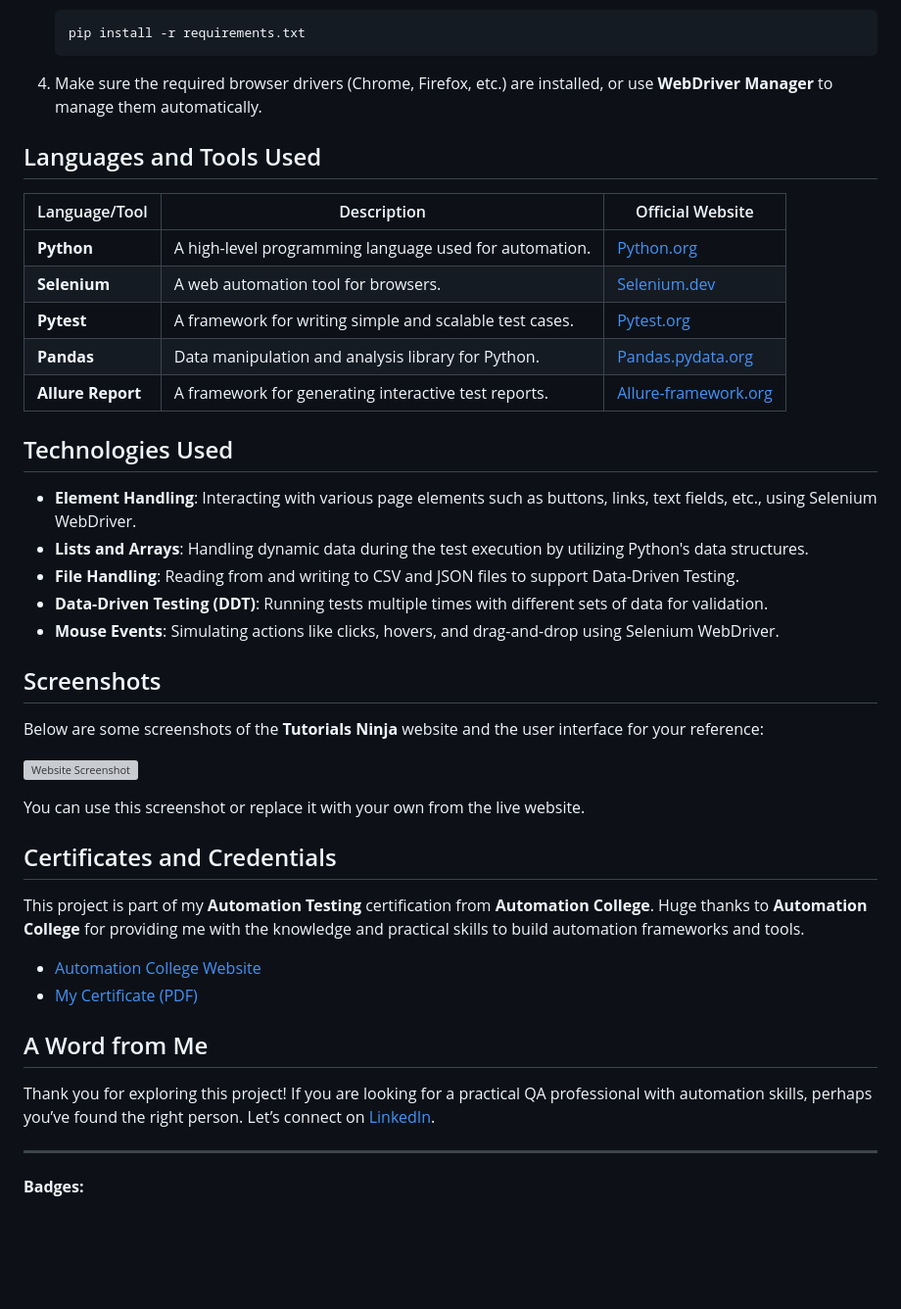
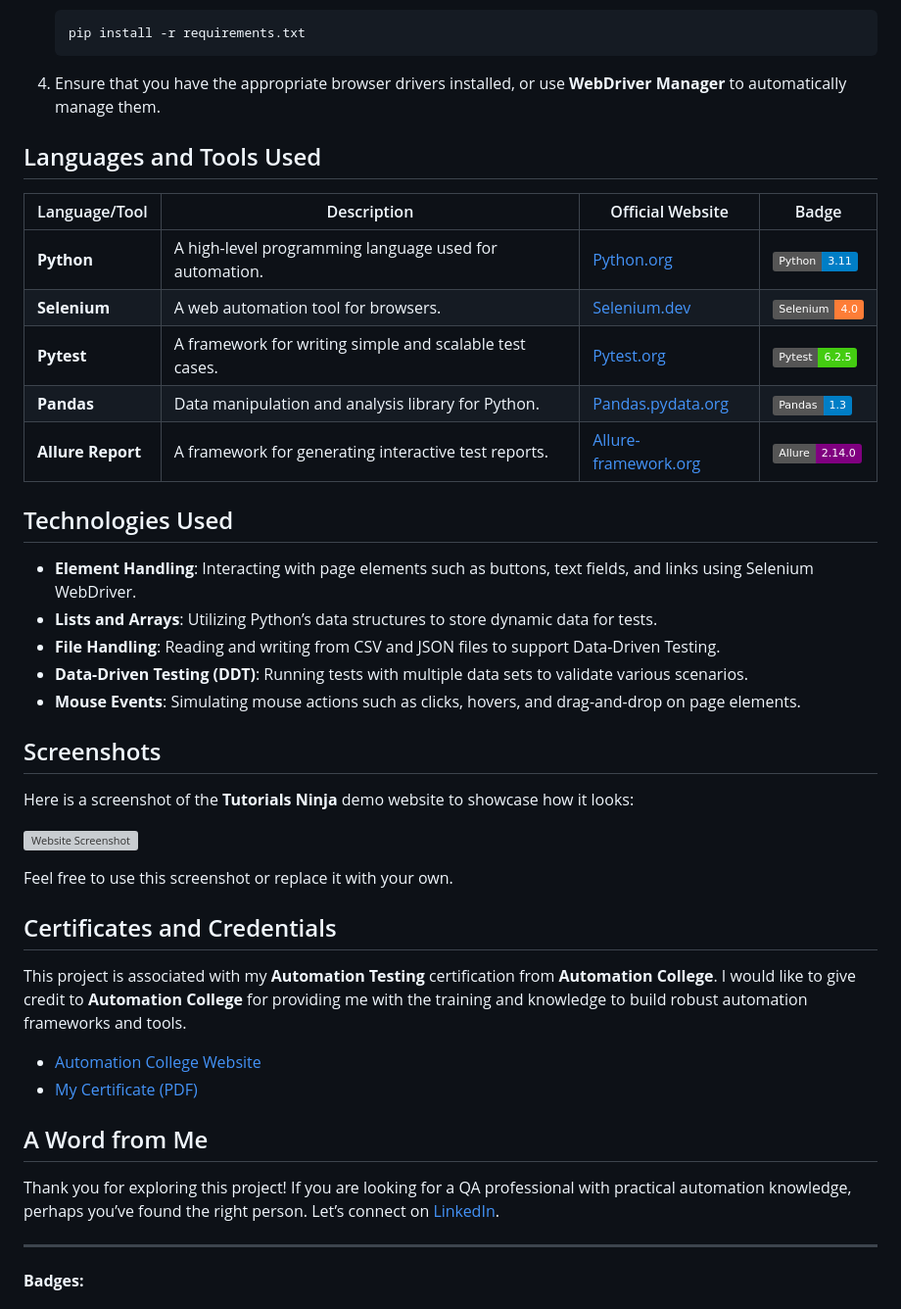
Before and after one commit to galmatalon/qa-27, a Markdown page: README.md, the part around the change printed below. Shown: that part at 98% size. GitHub-like rendering; badges without logos; blank space fills up the shorter version; grey boxes are pictures that could not be loaded.

````diff
--- a/README.md
+++ b/README.md
@@ -47,35 +50,35 @@ The automation framework covers cross-browser testing, data-driven testing, and
    pip install -r requirements.txt
    ```
 
-4. Make sure the required browser drivers (Chrome, Firefox, etc.) are installed, or use **WebDriver Manager** to manage them automatically.
+4. Ensure that you have the appropriate browser drivers installed, or use **WebDriver Manager** to automatically manage them.
 
 ## Languages and Tools Used
 
-| Language/Tool      | Description                                         | Official Website                              |
-|--------------------|-----------------------------------------------------|-----------------------------------------------|
-| **Python**         | A high-level programming language used for automation. | [Python.org](https://www.python.org)           |
-| **Selenium**       | A web automation tool for browsers.                 | [Selenium.dev](https://www.selenium.dev)      |
-| **Pytest**         | A framework for writing simple and scalable test cases. | [Pytest.org](https://pytest.org)              |
-| **Pandas**         | Data manipulation and analysis library for Python.  | [Pandas.pydata.org](https://pandas.pydata.org) |
-| **Allure Report**  | A framework for generating interactive test reports. | [Allure-framework.org](https://allure.qatools.ru) |
+| Language/Tool      | Description                                         | Official Website                              | Badge                                        |
+|--------------------|-----------------------------------------------------|-----------------------------------------------|----------------------------------------------|
+| **Python**         | A high-level programming language used for automation. | [Python.org](https://www.python.org)           | ![Python](https://img.shields.io/badge/Python-3.11-blue.svg) |
+| **Selenium**       | A web automation tool for browsers.                 | [Selenium.dev](https://www.selenium.dev)      | ![Selenium](https://img.shields.io/badge/Selenium-4.0-orange.svg) |
+| **Pytest**         | A framework for writing simple and scalable test cases. | [Pytest.org](https://pytest.org)              | ![Pytest](https://img.shields.io/badge/Pytest-6.2.5-brightgreen.svg) |
+| **Pandas**         | Data manipulation and analysis library for Python.  | [Pandas.pydata.org](https://pandas.pydata.org) | ![Pandas](https://img.shields.io/badge/Pandas-1.3-blue.svg) |
+| **Allure Report**  | A framework for generating interactive test reports. | [Allure-framework.org](https://allure.qatools.ru) | ![Allure](https://img.shields.io/badge/Allure-2.14.0-purple.svg) |
 
 ## Technologies Used
 
-- **Element Handling**: Interacting with various page elements such as buttons, links, text fields, etc., using Selenium WebDriver.
-- **Lists and Arrays**: Handling dynamic data during the test execution by utilizing Python's data structures.
-- **File Handling**: Reading from and writing to CSV and JSON files to support Data-Driven Testing.
-- **Data-Driven Testing (DDT)**: Running tests multiple times with different sets of data for validation.
-- **Mouse Events**: Simulating actions like clicks, hovers, and drag-and-drop using Selenium WebDriver.
+- **Element Handling**: Interacting with page elements such as buttons, text fields, and links using Selenium WebDriver.
+- **Lists and Arrays**: Utilizing Python’s data structures to store dynamic data for tests.
+- **File Handling**: Reading and writing from CSV and JSON files to support Data-Driven Testing.
+- **Data-Driven Testing (DDT)**: Running tests with multiple data sets to validate various scenarios.
+- **Mouse Events**: Simulating mouse actions such as clicks, hovers, and drag-and-drop on page elements.
 
 ## Screenshots
 
-Below are some screenshots of the **Tutorials Ninja** website and the user interface for your reference:
+Here is a screenshot of the **Tutorials Ninja** demo website to showcase how it looks:
 
 ![Website Screenshot](https://tutorialsninja.com/demo/images/home-banner1.jpg)
 
-You can use this screenshot or replace it with your own from the live website.
+Feel free to use this screenshot or replace it with your own.
 
 ## Certificates and Credentials
 
-This project is part of my **Automation Testing** certification from **Automation College**. Huge thanks to **Automation College** for providing me with the knowledge and practical skills to build automation frameworks and tools.
+This project is associated with my **Automation Testing** certification from **Automation College**. I would like to give credit to **Automation College** for providing me with the training and knowledge to build robust automation frameworks and tools.
 
@@ -84,7 +87,7 @@ This project is part of my **Automation Testing** certification from **Automatio
 
 ## A Word from Me
 
-Thank you for exploring this project! If you are looking for a practical QA professional with automation skills, perhaps you’ve found the right person. Let’s connect on [LinkedIn](YOUR_LINKEDIN_URL).
+Thank you for exploring this project! If you are looking for a QA professional with practical automation knowledge, perhaps you’ve found the right person. Let’s connect on [LinkedIn](YOUR_LINKEDIN_URL).
 
 ---
 
````
Also changed, not shown: other parts of README.md (+13 -10 lines).
